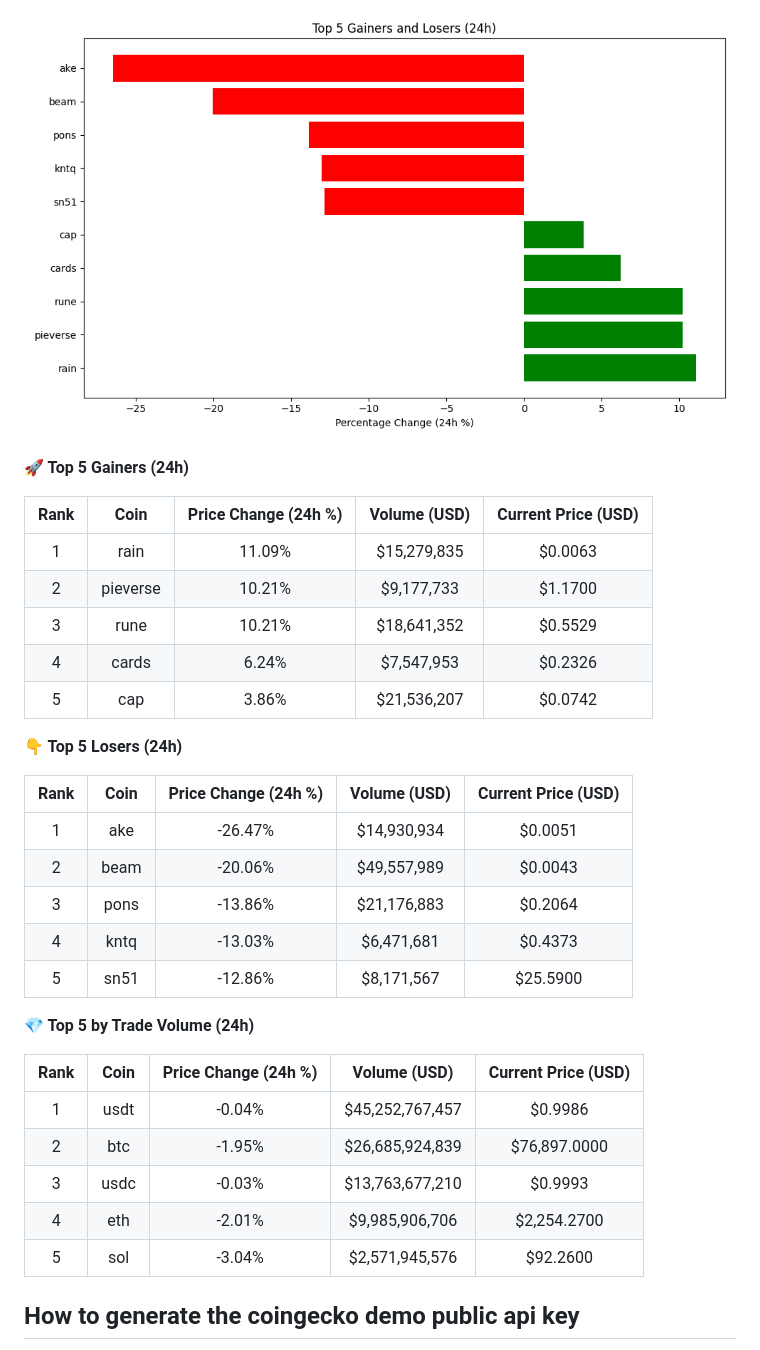
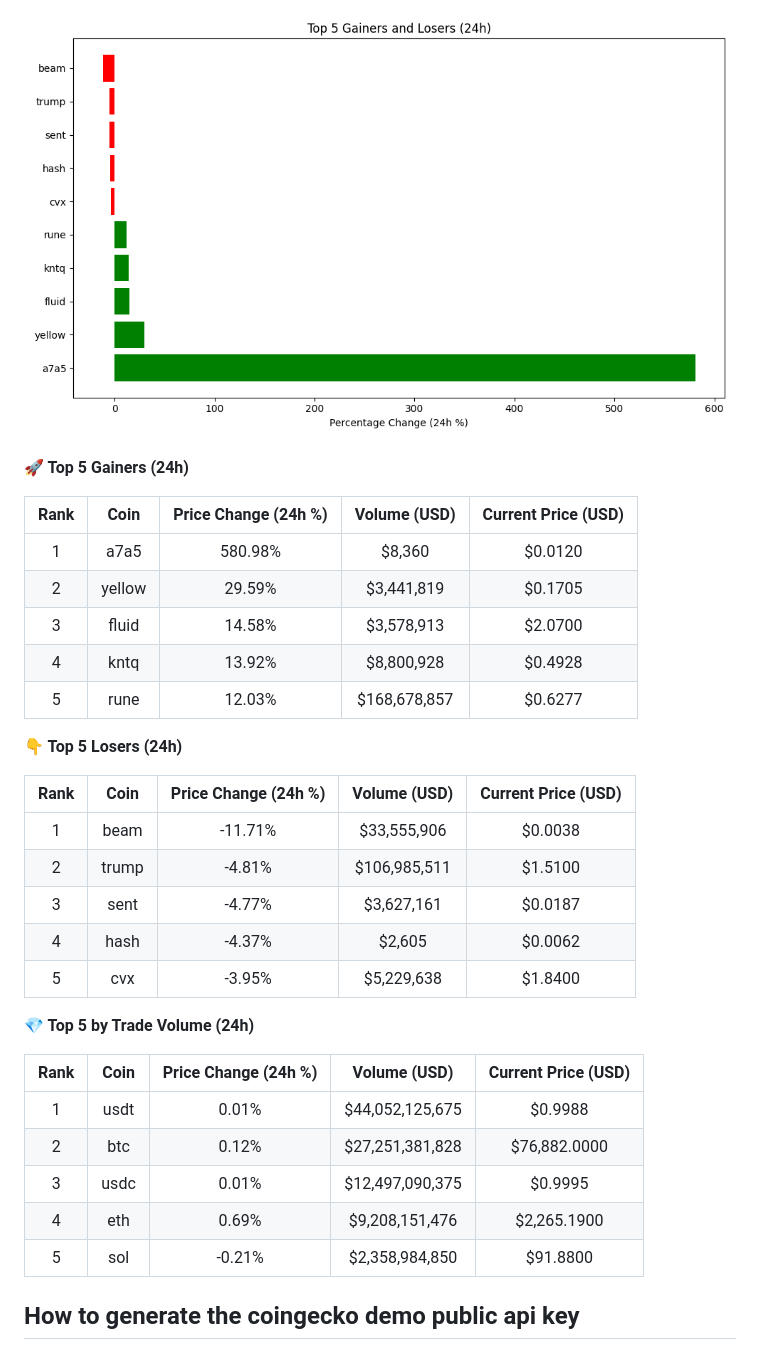
Before and after one commit to hitesha1981/crypto-tracker, a Markdown page: README.md, the part around one of its changes. Rendered like a GitHub page; pictures changed too: crypto_movers_plot.png.

Commit message:
Auto-update crypto data and plot

```diff
--- a/README.md
+++ b/README.md
@@ -12,33 +12,33 @@ Last updated: 2026-11-03 04:49 UTC
 
 | Rank | Coin | Price Change (24h %) | Volume (USD) | Current Price (USD) |
 | :--: | :--: | :------------------: | :----------: | :-----------------: |
-| 1 | rain | 11.09% | $15,279,835 | $0.0063 |
-| 2 | pieverse | 10.21% | $9,177,733 | $1.1700 |
-| 3 | rune | 10.21% | $18,641,352 | $0.5529 |
-| 4 | cards | 6.24% | $7,547,953 | $0.2326 |
-| 5 | cap | 3.86% | $21,536,207 | $0.0742 |
+| 1 | a7a5 | 580.98% | $8,360 | $0.0120 |
+| 2 | yellow | 29.59% | $3,441,819 | $0.1705 |
+| 3 | fluid | 14.58% | $3,578,913 | $2.0700 |
+| 4 | kntq | 13.92% | $8,800,928 | $0.4928 |
+| 5 | rune | 12.03% | $168,678,857 | $0.6277 |
 
 
 **👇 Top 5 Losers (24h)**
 
 | Rank | Coin | Price Change (24h %) | Volume (USD) | Current Price (USD) |
 | :--: | :--: | :------------------: | :----------: | :-----------------: |
-| 1 | ake | -26.47% | $14,930,934 | $0.0051 |
-| 2 | beam | -20.06% | $49,557,989 | $0.0043 |
-| 3 | pons | -13.86% | $21,176,883 | $0.2064 |
-| 4 | kntq | -13.03% | $6,471,681 | $0.4373 |
-| 5 | sn51 | -12.86% | $8,171,567 | $25.5900 |
+| 1 | beam | -11.71% | $33,555,906 | $0.0038 |
+| 2 | trump | -4.81% | $106,985,511 | $1.5100 |
+| 3 | sent | -4.77% | $3,627,161 | $0.0187 |
+| 4 | hash | -4.37% | $2,605 | $0.0062 |
+| 5 | cvx | -3.95% | $5,229,638 | $1.8400 |
 
 
 **💎 Top 5 by Trade Volume (24h)**
 
 | Rank | Coin | Price Change (24h %) | Volume (USD) | Current Price (USD) |
 | :--: | :--: | :------------------: | :----------: | :-----------------: |
-| 1 | usdt | -0.04% | $45,252,767,457 | $0.9986 |
-| 2 | btc | -1.95% | $26,685,924,839 | $76,897.0000 |
-| 3 | usdc | -0.03% | $13,763,677,210 | $0.9993 |
-| 4 | eth | -2.01% | $9,985,906,706 | $2,254.2700 |
-| 5 | sol | -3.04% | $2,571,945,576 | $92.2600 |
+| 1 | usdt | 0.01% | $44,052,125,675 | $0.9988 |
+| 2 | btc | 0.12% | $27,251,381,828 | $76,882.0000 |
+| 3 | usdc | 0.01% | $12,497,090,375 | $0.9995 |
+| 4 | eth | 0.69% | $9,208,151,476 | $2,265.1900 |
+| 5 | sol | -0.21% | $2,358,984,850 | $91.8800 |
 
 
 <!-- END_DYNAMIC_CONTENT -->
```
Also changed, not shown: other parts of README.md (+1 -1 lines).
